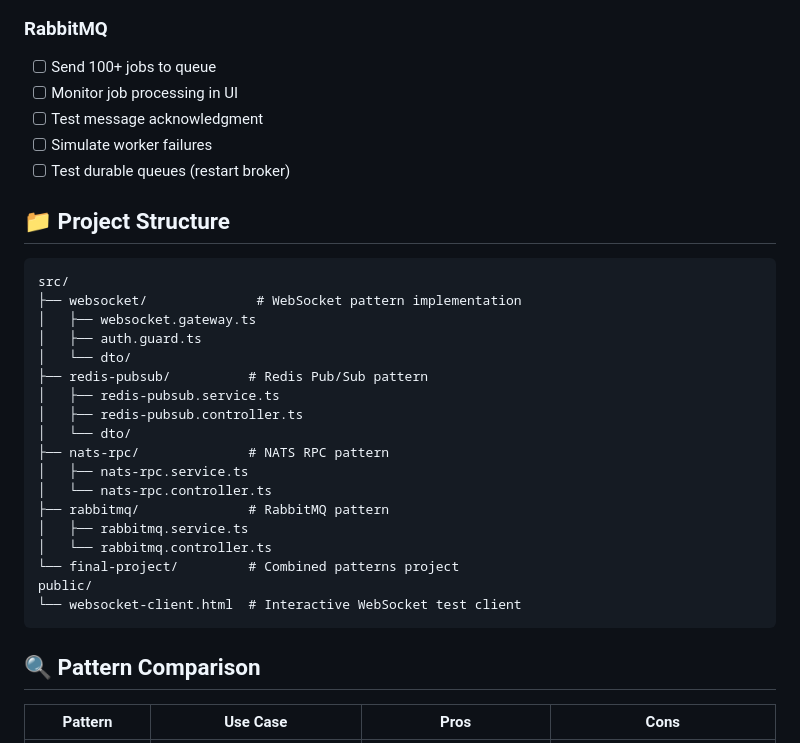
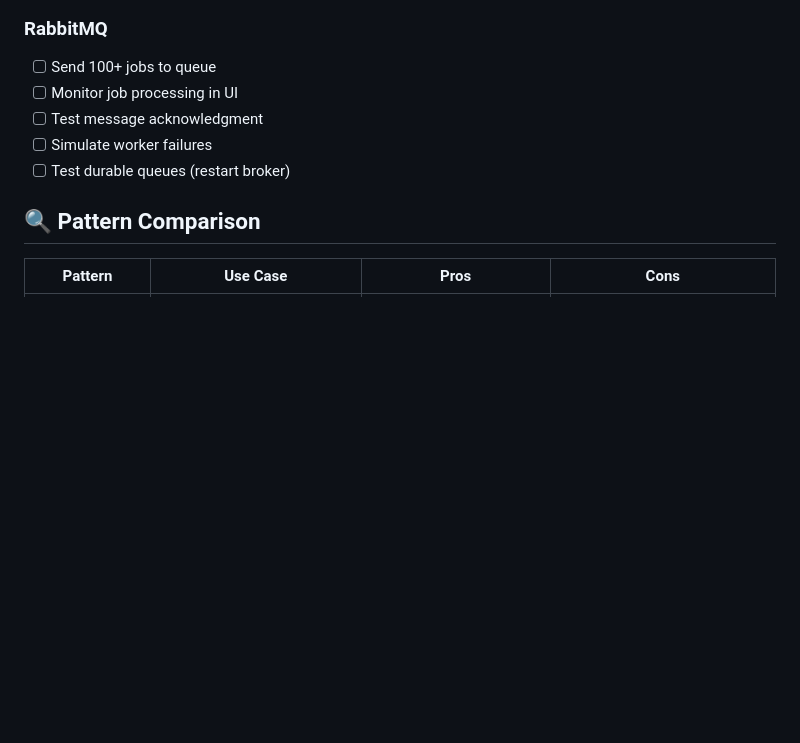
Before and after one commit to savorn1/massage-pattern, a Markdown page: README.md, the part around the change. Rendered like a GitHub page; blank space fills up the shorter version.

````diff
--- a/README.md
+++ b/README.md
@@ -192,29 +192,6 @@ open http://localhost:15672
 - [ ] Simulate worker failures
 - [ ] Test durable queues (restart broker)
 
-## 📁 Project Structure
-
-```
-src/
-├── websocket/              # WebSocket pattern implementation
-│   ├── websocket.gateway.ts
-│   ├── auth.guard.ts
-│   └── dto/
-├── redis-pubsub/          # Redis Pub/Sub pattern
-│   ├── redis-pubsub.service.ts
-│   ├── redis-pubsub.controller.ts
-│   └── dto/
-├── nats-rpc/              # NATS RPC pattern
-│   ├── nats-rpc.service.ts
-│   └── nats-rpc.controller.ts
-├── rabbitmq/              # RabbitMQ pattern
-│   ├── rabbitmq.service.ts
-│   └── rabbitmq.controller.ts
-└── final-project/         # Combined patterns project
-public/
-└── websocket-client.html  # Interactive WebSocket test client
-```
-
 ## 🔍 Pattern Comparison
 
 | Pattern | Use Case | Pros | Cons |
````
